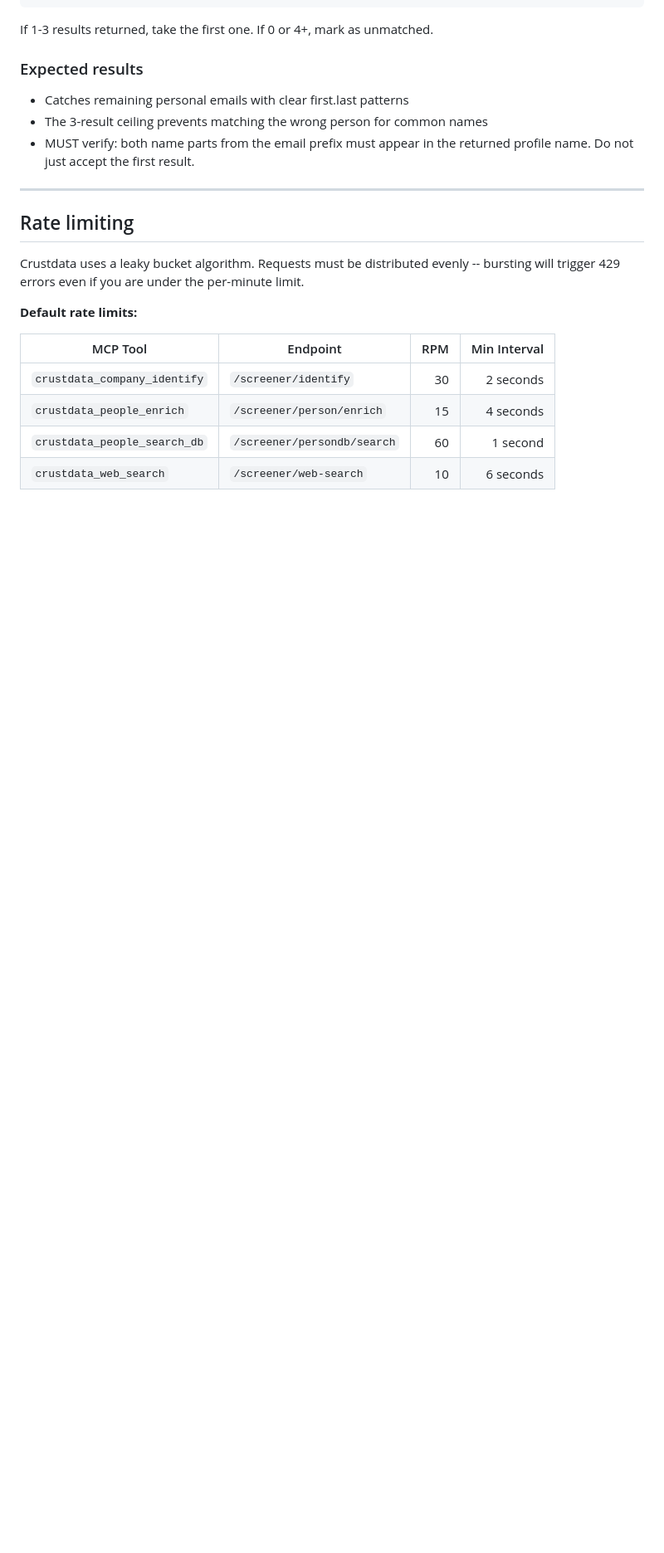
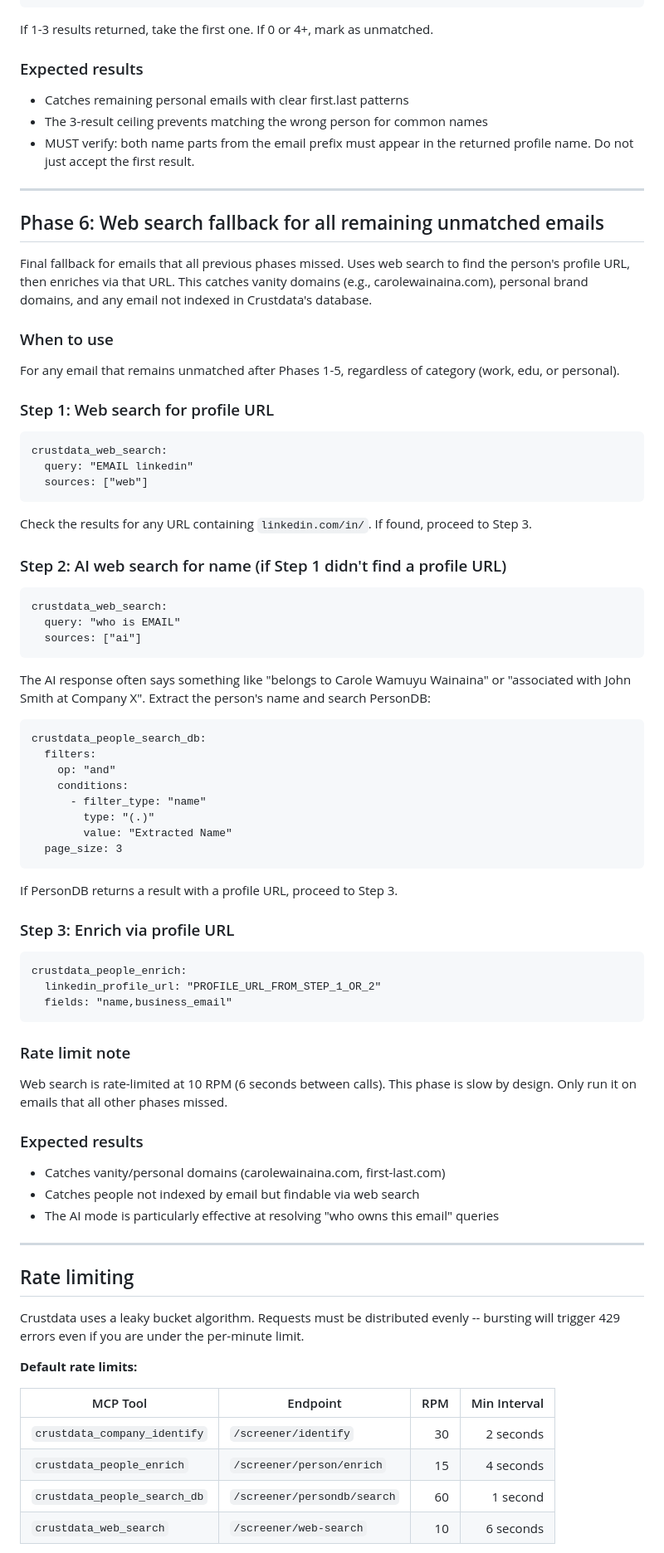
Before and after one commit to crustdata/skills, a Markdown page: email-enrichment/SKILL.md, the part around one of its changes. Shown at 83% size. GitHub-like rendering; blank space fills up the shorter version.

Commit message:
Sync skills from skills-internal

````diff
--- a/email-enrichment/SKILL.md
+++ b/email-enrichment/SKILL.md
@@ -440,6 +441,67 @@ If 1-3 results returned, take the first one. If 0 or 4+, mark as unmatched.
 
 ---
 
+## Phase 6: Web search fallback for all remaining unmatched emails
+
+Final fallback for emails that all previous phases missed. Uses web search to find the person's profile URL, then enriches via that URL. This catches vanity domains (e.g., carolewainaina.com), personal brand domains, and any email not indexed in Crustdata's database.
+
+### When to use
+
+For any email that remains unmatched after Phases 1-5, regardless of category (work, edu, or personal).
+
+### Step 1: Web search for profile URL
+
+```
+crustdata_web_search:
+  query: "EMAIL linkedin"
+  sources: ["web"]
+```
+
+Check the results for any URL containing `linkedin.com/in/`. If found, proceed to Step 3.
+
+### Step 2: AI web search for name (if Step 1 didn't find a profile URL)
+
+```
+crustdata_web_search:
+  query: "who is EMAIL"
+  sources: ["ai"]
+```
+
+The AI response often says something like "belongs to Carole Wamuyu Wainaina" or "associated with John Smith at Company X". Extract the person's name and search PersonDB:
+
+```
+crustdata_people_search_db:
+  filters:
+    op: "and"
+    conditions:
+      - filter_type: "name"
+        type: "(.)"
+        value: "Extracted Name"
+  page_size: 3
+```
+
+If PersonDB returns a result with a profile URL, proceed to Step 3.
+
+### Step 3: Enrich via profile URL
+
+```
+crustdata_people_enrich:
+  linkedin_profile_url: "PROFILE_URL_FROM_STEP_1_OR_2"
+  fields: "name,business_email"
+```
+
+### Rate limit note
+
+Web search is rate-limited at 10 RPM (6 seconds between calls). This phase is slow by design. Only run it on emails that all other phases missed.
+
+### Expected results
+
+- Catches vanity/personal domains (carolewainaina.com, first-last.com)
+- Catches people not indexed by email but findable via web search
+- The AI mode is particularly effective at resolving "who owns this email" queries
+
+---
+
 ## Rate limiting
 
 Crustdata uses a leaky bucket algorithm. Requests must be distributed evenly -- bursting will trigger 429 errors even if you are under the per-minute limit.
````
Also changed, not shown: other parts of email-enrichment/SKILL.md (+12 -4 lines).
